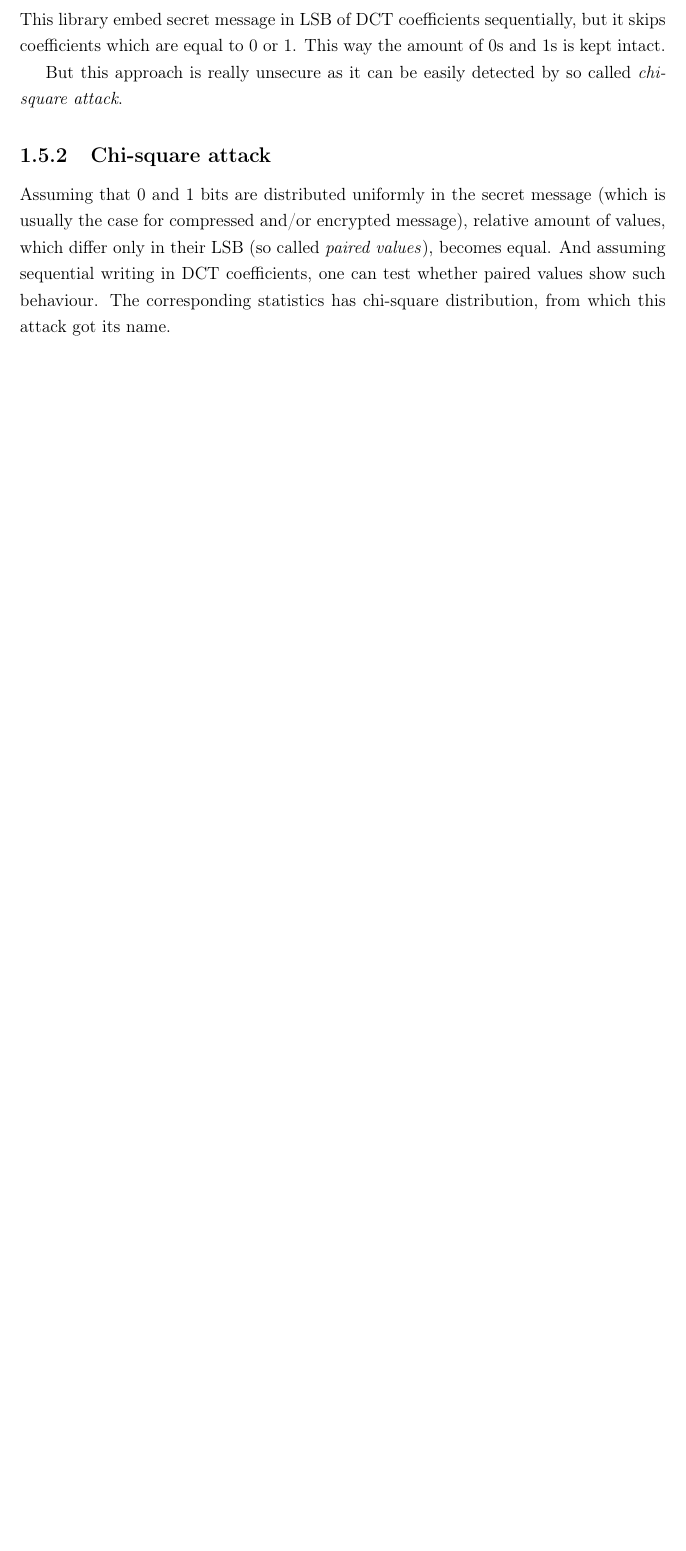
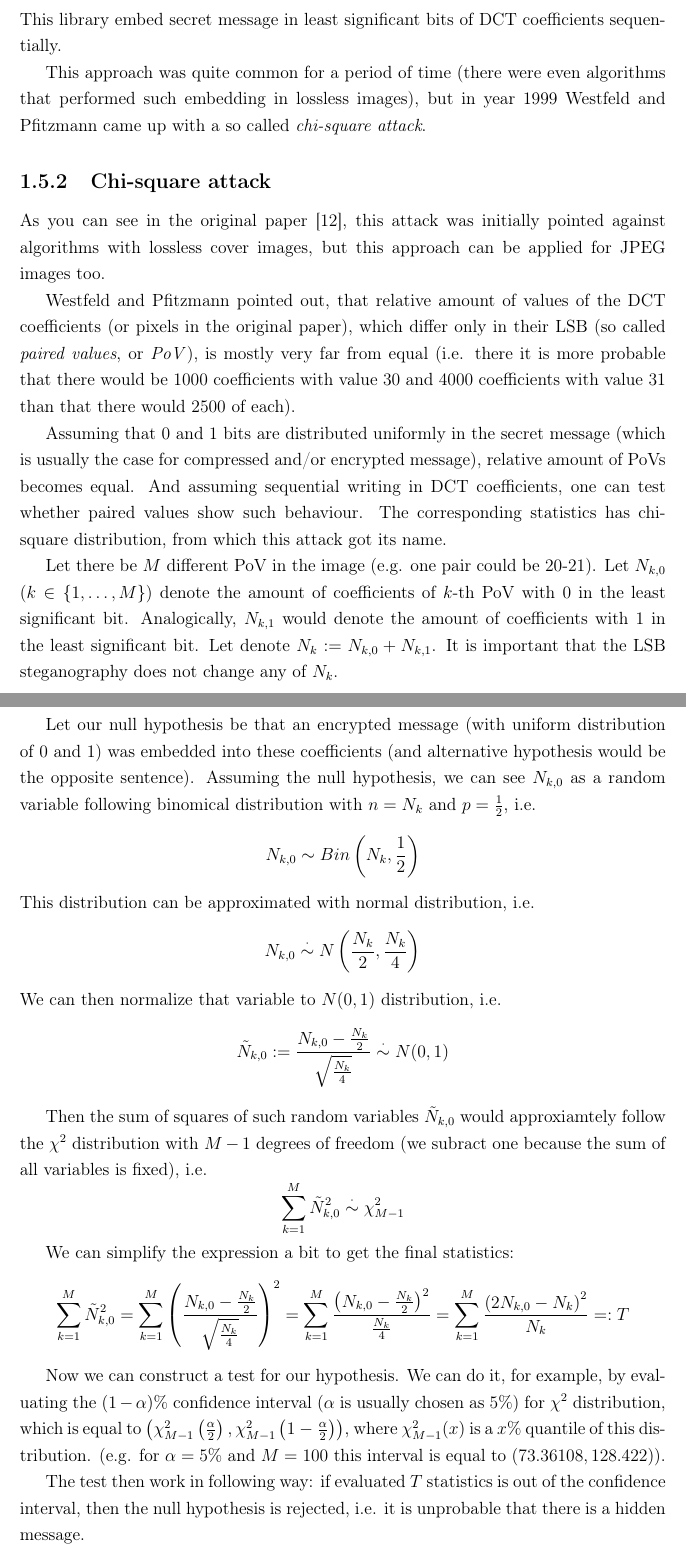
Before and after one commit to japdlsd/steganogram-bc-thesis, a LaTeX thesis (main.tex, which reads steganography.tex): part of page 15 of 34 before the commit and two parts of pages 15 and 16 of 36 after it, the two joined at a grey line, cut so that both start at the same text, the shorter picture padded with empty space. Compiled offline with pdfLaTeX.

Commit message:
Chi-square description

```diff
--- a/main.tex
+++ b/main.tex
@@ -12,6 +12,9 @@
 \usepackage{tocloft}
 \usepackage{comment}
 \usepackage{moreverb}
+\usepackage{amsmath}
+\usepackage{amsfonts}
+\usepackage{amssymb}
 
 \usepackage{enumitem}
 
--- a/steganography.tex
+++ b/steganography.tex
@@ -192,23 +192,62 @@ keep intact various statistical properties of resulting numbers.
 
 \subsection{JSteg library (direct LSB)}
 
-This library embed secret message in LSB of DCT coefficients sequentially,
-but it skips coefficients which are equal to $0$ or $1$. This way the amount
-of 0s and 1s is kept intact.
+This library embed secret message in least significant bits of DCT coefficients sequentially.
 
-But this approach is really unsecure as it can be easily detected by so called
-\textit{chi-square attack}.
+This approach was quite common for a period of time (there were even algorithms that performed such embedding
+in lossless images), but in year 1999 Westfeld and Pfitzmann came up with a so called \textit{chi-square attack}.
 
 \subsection{Chi-square attack}
 
+As you can see in the original paper \cite{westfeld1999attacks},
+this attack was initially pointed against algorithms with lossless cover images,
+but this approach can be applied for JPEG images too.
+
+Westfeld and Pfitzmann pointed out, that relative amount of values of the DCT coefficients (or pixels in the original paper),
+which differ only in their LSB (so called \textit{paired values}, or \textit{PoV}), is mostly very far from equal
+(i.e. there it is more probable that there would be $1000$ coefficients with value $30$ and $4000$ coefficients with value $31$
+than that there would $2500$ of each).
+
 Assuming that 0 and 1 bits are distributed uniformly in the secret message
 (which is usually the case for compressed and/or encrypted message), relative
-amount of values, which differ only in their LSB (so called \textit{paired values}),
-becomes equal. And assuming sequential writing in DCT coefficients, one can test
+amount of PoVs becomes equal. And assuming sequential writing in DCT coefficients, one can test
 whether paired values show such behaviour. The corresponding statistics has chi-square
 distribution, from which this attack got its name.
 
-This attack could be extended to random writing (i.e. that DCT coeficients to write next bit
-are chosen randomly), so we can speak about \textit{extended chi-square attack}.
+Let there be $M$ different PoV in the image (e.g. one pair could be $20$-$21$). Let $N_{k, 0}$ ($k \in \{ 1, \ldots, M\}$)
+denote the amount of coefficients of $k$-th PoV with $0$ in the least significant bit. Analogically,
+$N_{k, 1}$ would denote the amount of coefficients with $1$ in the least significant bit.
+Let denote $N_k := N_{k, 0} + N_{k, 1}$. It is important that the LSB steganography does not change
+any of $N_k$.
 
-\TODO more detailed description
+Let our null hypothesis be that an encrypted message (with uniform distribution of $0$ and $1$)
+was embedded into these coefficients (and alternative
+hypothesis would be the opposite sentence). Assuming the null hypothesis, we can see $N_{k, 0}$ as a random
+variable following binomical distribution with $n = N_k$ and $p = \frac{1}{2}$, i.e.
+$$N_{k, 0} \sim Bin\left(N_k, \frac{1}{2}\right)$$
+This distribution can be approximated with normal distribution, i.e.
+$$N_{k, 0} \overset{\cdot}{\sim} N\left(\frac{N_k}{2}, \frac{N_k}{4}\right)$$
+We can then normalize that variable to $N(0, 1)$ distribution, i.e.
+$$ \tilde{N}_{k, 0} := \frac{N_{k, 0} - \frac{N_k}{2}}{\sqrt{\frac{N_k}{4}}}  \overset{\cdot}{\sim} N( 0, 1)$$
+
+Then the sum of squares of such random variables $\tilde{N}_{k, 0}$ would approxiamtely follow the $\chi^2$ distribution with $M-1$
+degrees of freedom (we subract one because the sum of all variables is fixed), i.e.
+$$\sum_{k = 1}^{M} \tilde{N}^{2}_{k, 0} \overset{\cdot}{\sim} \chi^2_{M-1}$$
+
+We can simplify the expression a bit to get the final statistics:
+$$\sum_{k = 1}^{M} \tilde{N}^{2}_{k, 0} =
+\sum_{k = 1}^{M} \left(  \frac{N_{k, 0} - \frac{N_k}{2}}{\sqrt{\frac{N_k}{4}}}  \right)^2 =
+\sum_{k = 1}^{M} \frac{\left(N_{k, 0} - \frac{N_k}{2}\right)^2}{\frac{N_k}{4}} =
+\sum_{k = 1}^{M} \frac{\left(2 N_{k, 0} - N_k\right)^2}{N_k}
+=: T
+$$
+
+Now we can construct a test for our hypothesis. We can do it, for example, by evaluating
+the $(1 - \alpha)\%$ confidence interval ($\alpha$ is usually chosen as $5\%$) for $\chi^2$ distribution, which is equal to
+$\left( \chi^2_{M-1}\left(\frac{\alpha}{2}\right), \chi^2_{M-1}\left(1 - \frac{\alpha}{2}\right) \right)$, where $\chi^2_{M-1}(x)$
+is a $x\%$ quantile of this distribution.
+(e.g. for $\alpha = 5\%$
+and $M=100$ this interval is equal to $(73.36108, 128.422)$).
+
+The test then work in following way: if evaluated $T$ statistics is
+out of the confidence interval, then the null hypothesis is rejected, i.e. it is unprobable that there is a hidden message.
```
Also changed, not shown: literatura.bib (+18 -0 lines), steganography.tex (4 more changed lines).
